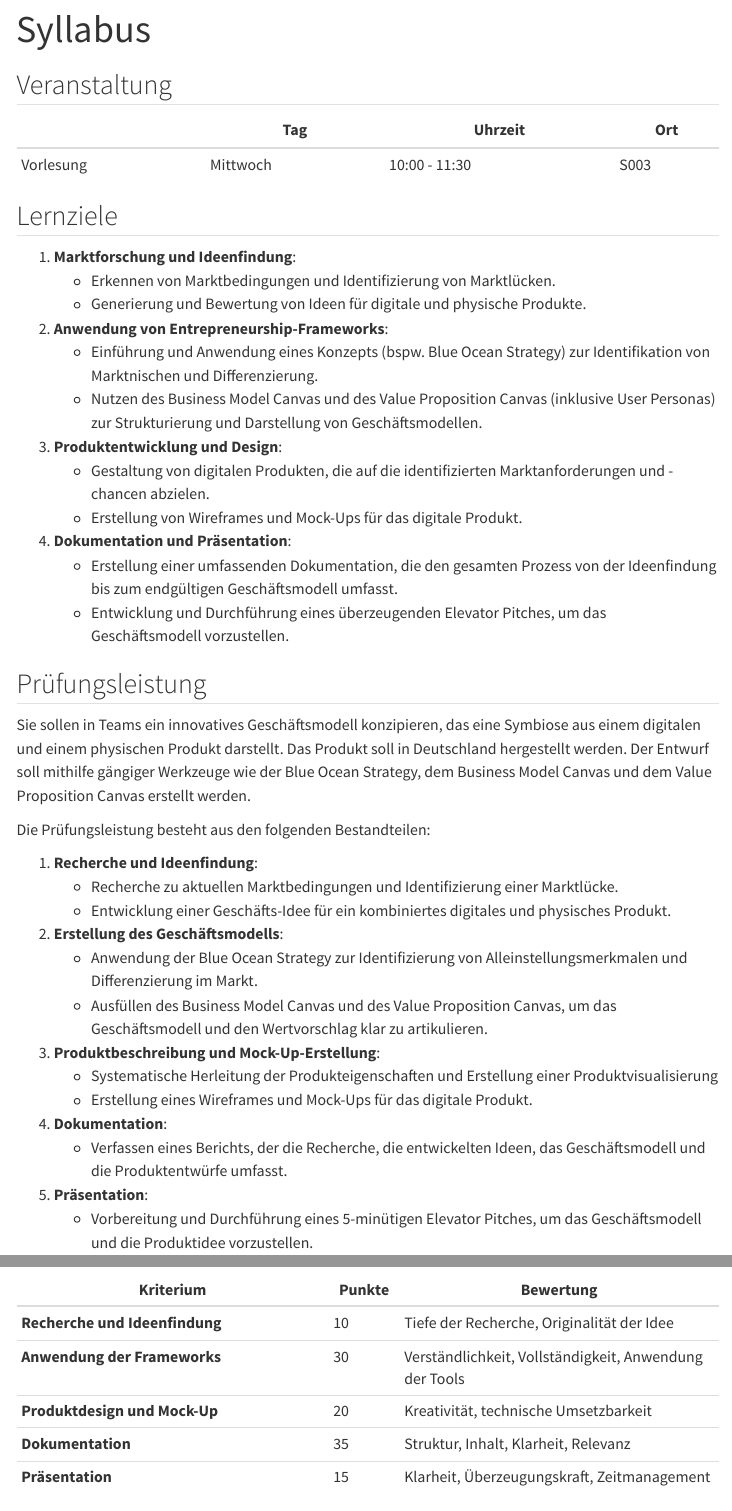
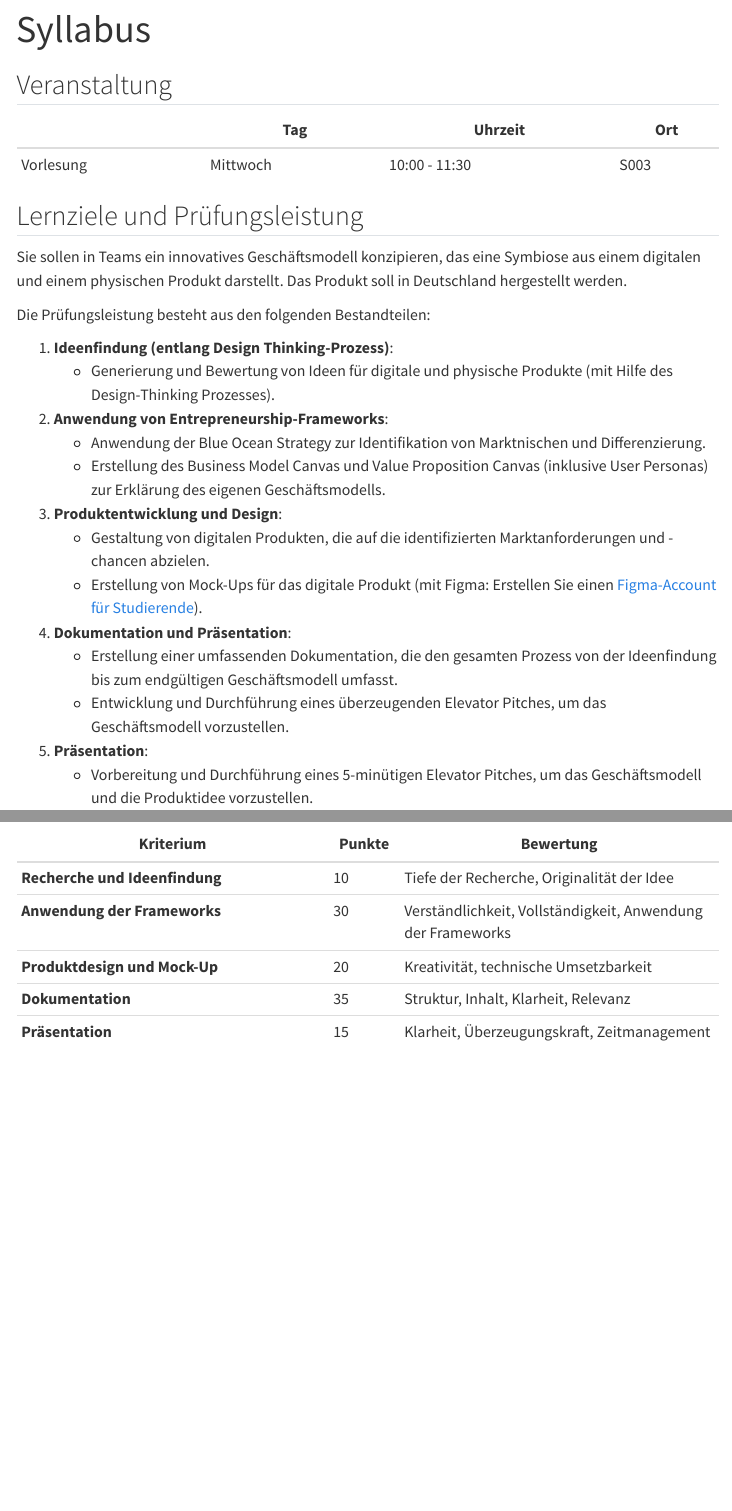
Before and after one commit to kirenz/ideation, a Quarto document (syllabus.qmd): the page in a window 1100 px wide, from its top, and a second part further down, joined at a grey line. Rendered offline with R 4.5, knitr and Pandoc in place of Quarto, with nearby package versions; menus at the side of the page are left out.

Commit message:
Update syllabus.qmd

```diff
--- a/syllabus.qmd
+++ b/syllabus.qmd
@@ -10,48 +10,27 @@ title: "Syllabus"
 | Vorlesung   | Mittwoch    | 10:00  - 11:30  |  S003  |
 
 
-## Lernziele
+## Lernziele und Prüfungsleistung
+
+Sie sollen in Teams ein innovatives Geschäftsmodell konzipieren, das eine Symbiose aus einem digitalen und einem physischen Produkt darstellt. Das Produkt soll in Deutschland hergestellt werden.
+
+Die Prüfungsleistung besteht aus den folgenden Bestandteilen:
 
 
-1. **Marktforschung und Ideenfindung**:
-   - Erkennen von Marktbedingungen und Identifizierung von Marktlücken.
-   - Generierung und Bewertung von Ideen für digitale und physische Produkte.
+1. **Ideenfindung (entlang Design Thinking-Prozess)**:
+   - Generierung und Bewertung von Ideen für digitale und physische Produkte (mit Hilfe des Design-Thinking Prozesses).
 
 2. **Anwendung von Entrepreneurship-Frameworks**:
-   - Einführung und Anwendung eines Konzepts (bspw. Blue Ocean Strategy) zur Identifikation von Marktnischen und Differenzierung.
-   - Nutzen des Business Model Canvas und des Value Proposition Canvas (inklusive User Personas) zur Strukturierung und Darstellung von Geschäftsmodellen.
+   - Anwendung der Blue Ocean Strategy zur Identifikation von Marktnischen und Differenzierung.
+   - Erstellung des Business Model Canvas und Value Proposition Canvas (inklusive User Personas) zur Erklärung des eigenen Geschäftsmodells.
 
 3. **Produktentwicklung und Design**:
    - Gestaltung von digitalen Produkten, die auf die identifizierten Marktanforderungen und -chancen abzielen.
-   - Erstellung von Wireframes und Mock-Ups für das digitale Produkt.
+   - Erstellung von Mock-Ups für das digitale Produkt (mit Figma: Erstellen Sie einen [Figma-Account für Studierende](https://help.figma.com/hc/de/articles/360041061214-Bildungsstatus-verifizieren)).
 
 4. **Dokumentation und Präsentation**:
    - Erstellung einer umfassenden Dokumentation, die den gesamten Prozess von der Ideenfindung bis zum endgültigen Geschäftsmodell umfasst.
    - Entwicklung und Durchführung eines überzeugenden Elevator Pitches, um das Geschäftsmodell vorzustellen.
-
-
-
-
-## Prüfungsleistung
-
-Sie sollen in Teams ein innovatives Geschäftsmodell konzipieren, das eine Symbiose aus einem digitalen und einem physischen Produkt darstellt. Das Produkt soll in Deutschland hergestellt werden. Der Entwurf soll mithilfe gängiger Werkzeuge wie der Blue Ocean Strategy, dem Business Model Canvas und dem Value Proposition Canvas erstellt werden.
-
-Die Prüfungsleistung besteht aus den folgenden Bestandteilen:
-
-1. **Recherche und Ideenfindung**:
-   - Recherche zu aktuellen Marktbedingungen und Identifizierung einer Marktlücke.
-   - Entwicklung einer Geschäfts-Idee für ein kombiniertes digitales und physisches Produkt.
-
-2. **Erstellung des Geschäftsmodells**:
-   - Anwendung der Blue Ocean Strategy zur Identifizierung von Alleinstellungsmerkmalen und Differenzierung im Markt.
-   - Ausfüllen des Business Model Canvas und des Value Proposition Canvas, um das Geschäftsmodell und den Wertvorschlag klar zu artikulieren.
-
-3. **Produktbeschreibung und Mock-Up-Erstellung**:
-   - Systematische Herleitung der Produkteigenschaften und Erstellung einer Produktvisualisierung
-   - Erstellung eines Wireframes und Mock-Ups für das digitale Produkt.
-
-4. **Dokumentation**:
-   - Verfassen eines Berichts, der die Recherche, die entwickelten Ideen, das Geschäftsmodell und die Produktentwürfe umfasst.
 
 5. **Präsentation**:
    - Vorbereitung und Durchführung eines 5-minütigen Elevator Pitches, um das Geschäftsmodell und die Produktidee vorzustellen.
@@ -66,7 +45,7 @@ Die Prüfungsleistung besteht aus den folgenden Bestandteilen:
 | Kriterium                         | Punkte | Bewertung                          |
 |-----------------------------------|--------|------------------------------------|
 | **Recherche und Ideenfindung**    | 10     | Tiefe der Recherche, Originalität der Idee |
-| **Anwendung der Frameworks**      | 30     | Verständlichkeit, Vollständigkeit, Anwendung der Tools |
+| **Anwendung der Frameworks**      | 30     | Verständlichkeit, Vollständigkeit, Anwendung der Frameworks |
 | **Produktdesign und Mock-Up**     | 20     | Kreativität, technische Umsetzbarkeit |
 | **Dokumentation**                 | 35     | Struktur, Inhalt, Klarheit, Relevanz |
 | **Präsentation**                  | 15     | Klarheit, Überzeugungskraft, Zeitmanagement |
```
